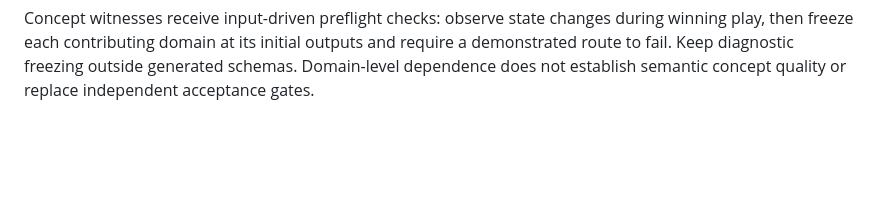
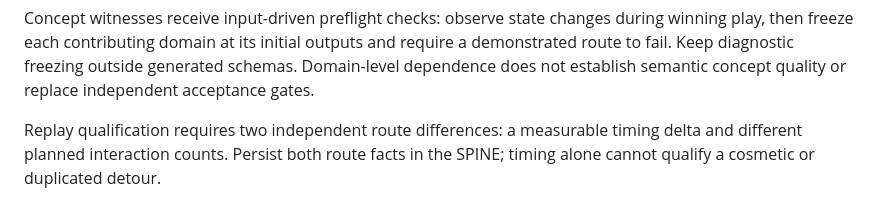
Before and after one commit to LuminaryLabs-Dev/NexusArcade, a Markdown page: memory.md, the part around the change. Rendered like a GitHub page; blank space fills up the shorter version.

Commit message:
docs(harness): record replay qualification rule

```diff
--- a/memory.md
+++ b/memory.md
@@ -161,3 +161,7 @@ during winning play, then freeze each contributing domain at its initial outputs
 and require a demonstrated route to fail. Keep diagnostic freezing outside
 generated schemas. Domain-level dependence does not establish semantic concept
 quality or replace independent acceptance gates.
+
+Replay qualification requires two independent route differences: a measurable
+timing delta and different planned interaction counts. Persist both route facts
+in the SPINE; timing alone cannot qualify a cosmetic or duplicated detour.
```
